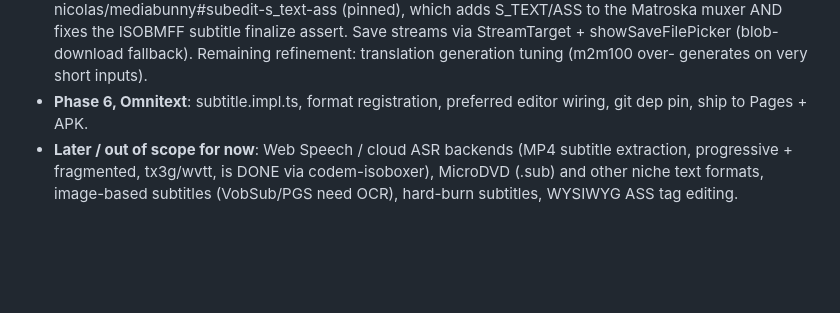
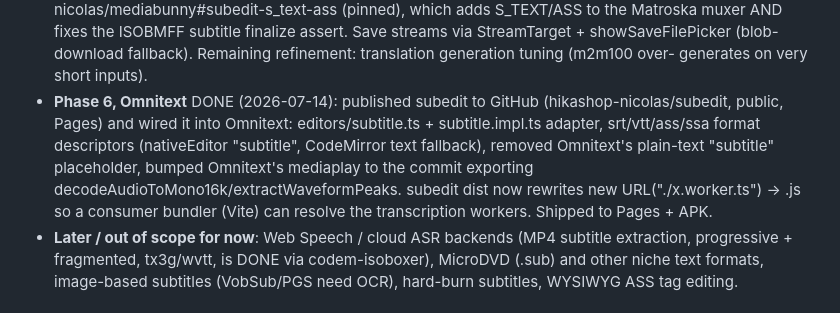
Before and after one commit to hikashop-nicolas/subedit, a Markdown page: _plans/SUBEDIT_PLAN.md, the part around the change. Drawn GitHub-style; blank space fills up the shorter version.

Commit message:
Mark Phase 6 (publish + Omnitext integration) done

```diff
--- a/_plans/SUBEDIT_PLAN.md
+++ b/_plans/SUBEDIT_PLAN.md
@@ -393,8 +393,14 @@ translate mode (two-column original/translation).
   assert. Save streams via StreamTarget + showSaveFilePicker (blob-download
   fallback). Remaining refinement: translation generation tuning (m2m100 over-
   generates on very short inputs).
-- **Phase 6, Omnitext**: subtitle.impl.ts, format registration, preferred
-  editor wiring, git dep pin, ship to Pages + APK.
+- **Phase 6, Omnitext** DONE (2026-07-14): published subedit to GitHub
+  (hikashop-nicolas/subedit, public, Pages) and wired it into Omnitext:
+  editors/subtitle.ts + subtitle.impl.ts adapter, srt/vtt/ass/ssa format
+  descriptors (nativeEditor "subtitle", CodeMirror text fallback), removed
+  Omnitext's plain-text "subtitle" placeholder, bumped Omnitext's mediaplay
+  to the commit exporting decodeAudioToMono16k/extractWaveformPeaks. subedit
+  dist now rewrites new URL("./x.worker.ts") -> .js so a consumer bundler
+  (Vite) can resolve the transcription workers. Shipped to Pages + APK.
 - **Later / out of scope for now**: Web Speech / cloud ASR backends (MP4 subtitle
   extraction, progressive + fragmented, tx3g/wvtt, is DONE via codem-isoboxer),
   MicroDVD (.sub) and other niche text formats, image-based subtitles (VobSub/PGS
```
